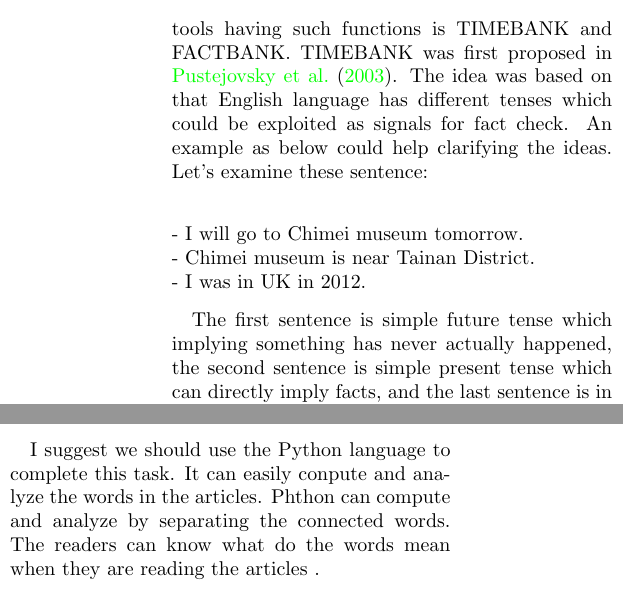
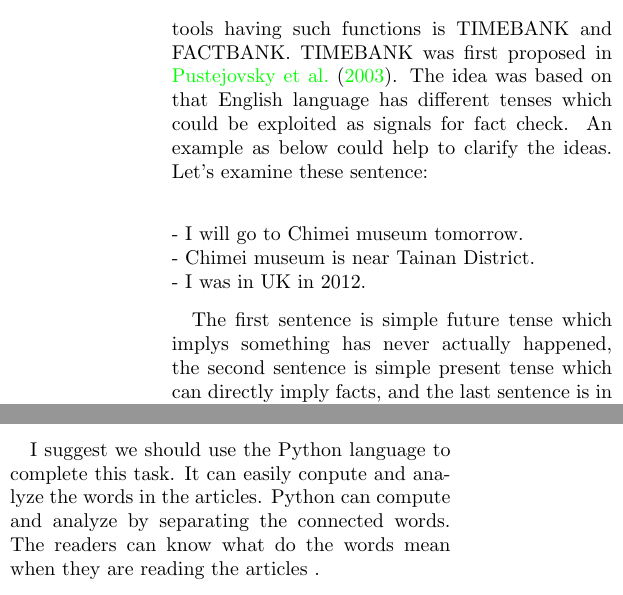
Before and after one commit to josechang/sciinfo, a LaTeX document (Report/Main.tex, which reads Report/Background_Union.tex): two parts of the columns of page 14 of 16, joined at a grey line, cut so that both start at the same text. Compiled offline with pdfLaTeX.

Commit message:
spelling fix

```diff
--- a/Report/Background_Union.tex
+++ b/Report/Background_Union.tex
@@ -79,14 +79,14 @@ So, this background focuses mainly on the issues of feature selection for unsupe
 
 \section*{Factuality}
 In the process of producing metadatas, which are should be the most precise information and representing the text, validity of such metadata must be checked. Therefore tools for fact checks are developed based on linguistic techniques.  The tool could detect facts and excludes authors' subjective opinions \cite{agerri2015big}. From this paper's perspective, the two main set of tools having such functions is TIMEBANK and FACTBANK.
-TIMEBANK was first proposed in \cite{pustejovsky2003timebank}. The idea was based on that English language has different tenses which could be exploited as signals for fact check. An example as below could help clarifying the ideas. Let's examine these sentence:\\
+TIMEBANK was first proposed in \cite{pustejovsky2003timebank}. The idea was based on that English language has different tenses which could be exploited as signals for fact check. An example as below could help to clarify the ideas. Let's examine these sentence:\\
 \begin{flushleft}
 	-	I will go to Chimei museum tomorrow.\\
 	-	Chimei museum is near Tainan District.\\
 	-	I was in UK in 2012.\\
 \end{flushleft}
 
-The first sentence is simple future tense which implying something has never actually happened, the second sentence is simple present tense which can directly imply facts, and the last sentence is in simple past tense which is about something already happened (which is facts), but is no longer a fact right now -- so such fact must be used with caution. \\
+The first sentence is simple future tense which implys something has never actually happened, the second sentence is simple present tense which can directly imply facts, and the last sentence is in simple past tense which is about something already happened (which is facts), but is no longer a fact right now -- so such fact must be used with caution. \\
 
 In addition to TIMEBANK, many other tools can be another filter for fact extraction. The reason for introducing such tool is that even scientific reseach articles can be glittering with subjective comments, opinions or even assumption from authors \cite{schultze2000confessional}. \cite{dave2003mining} identify words, clauses and phrases that show emotional state of the authors. The choice in expression of facts could also be a helpful indicator to show whether authors are sujectively supporting a cause, an opinion and so on \cite{wiebe2005annotating}. Among these mentioned approaches, this paper highly favors creation a kind of thesaurus compiled of linguistic signalling for non-factually statements such as FACTBANK, which is built by \cite{sauri2009factbank}. Following example shows how subjective statements can be picked out.\\
 \noindent
@@ -103,7 +103,7 @@ Fact checks in language generation is a new field but many useful tools have bee
 \section*{Computing and analysing}
 I suggest we should use the Python language to complete this task.
 It can easily conpute and analyze the words in the articles.
-Phthon can compute and analyze by separating the connected words.
+Python can compute and analyze by separating the connected words.
 The readers can know what do the words mean when they are reading the articles .
 
 \section*{Direction}
```
